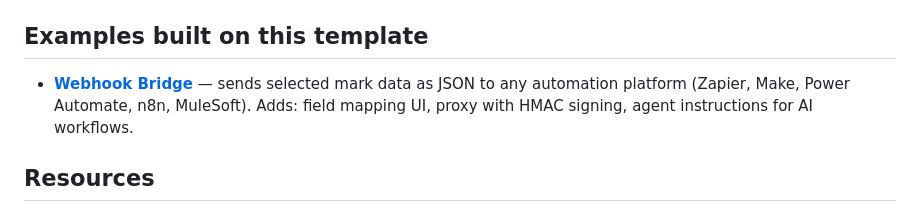
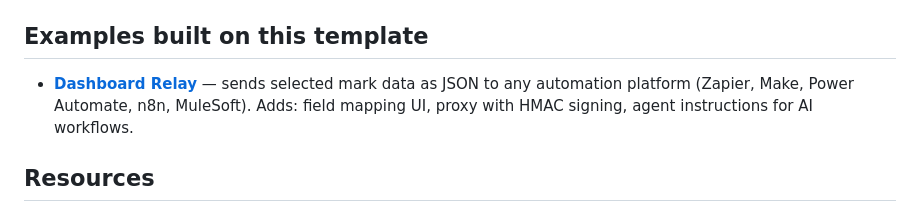
Before and after one commit to lacing-maltese/tableau-vibe-bootstrap-extension, a Markdown page: README.md, the part around the change. Rendered like a GitHub page.

Commit message:
Update example link to Dashboard Relay

```diff
--- a/README.md
+++ b/README.md
@@ -126,7 +126,7 @@ The template implements the standard shell for any dashboard extension:
 
 ## Examples built on this template
 
-- **[Webhook Bridge](../tableau-native-action-framework/)** — sends selected mark data as JSON to any automation platform (Zapier, Make, Power Automate, n8n, MuleSoft). Adds: field mapping UI, proxy with HMAC signing, agent instructions for AI workflows.
+- **[Dashboard Relay](../tableau-extension-dashboard-relay/)** — sends selected mark data as JSON to any automation platform (Zapier, Make, Power Automate, n8n, MuleSoft). Adds: field mapping UI, proxy with HMAC signing, agent instructions for AI workflows.
 
 ## Resources
 
```
